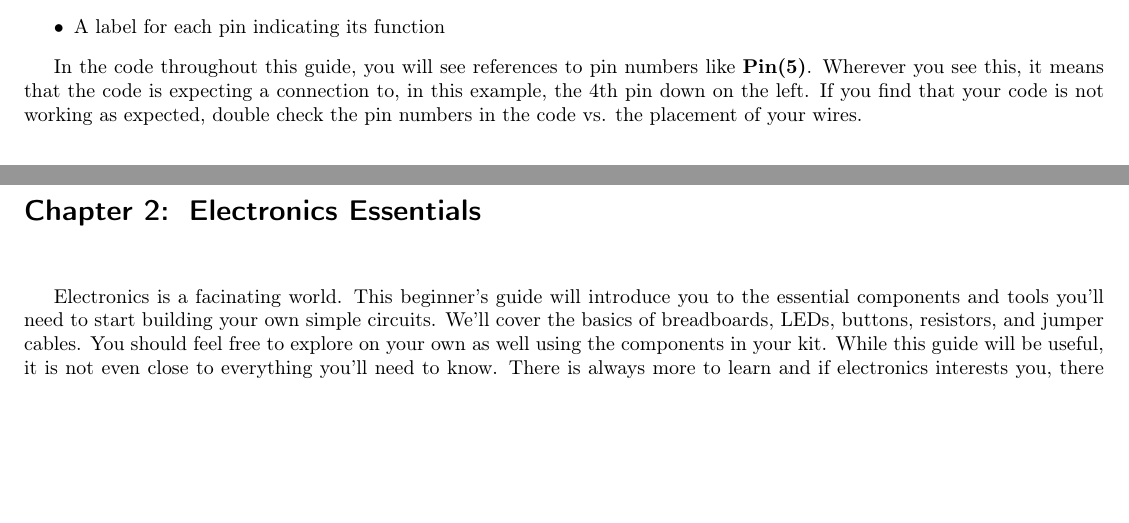
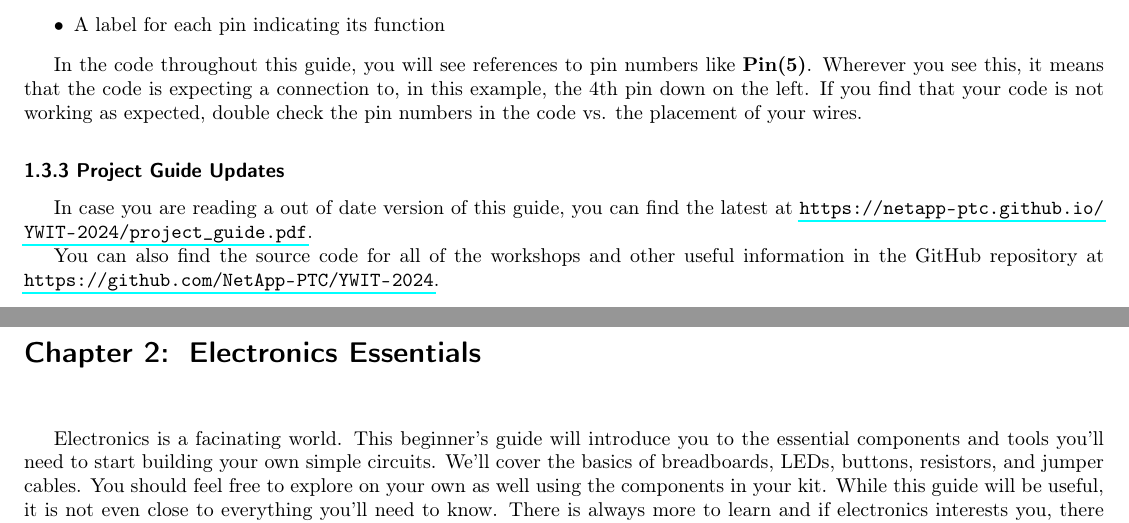
Before and after one commit to NetApp-PTC/YWIT-2024, a LaTeX document (micropython_workshop/project_guide/project_guide.tex, which reads micropython_workshop/project_guide/introduction/introduction.tex): two parts of pages 6 and 7 of 52, joined at a grey line, cut so that both start at the same text, the shorter picture padded with empty space. Compiled offline with pdfLaTeX.

Commit message:
update the guide with links back to the guide

```diff
--- a/micropython_workshop/project_guide/introduction/introduction.tex
+++ b/micropython_workshop/project_guide/introduction/introduction.tex
@@ -49,3 +49,11 @@ In the code throughout this guide, you will see references to pin numbers like \
 Wherever you see this, it means that the code is expecting a connection to, in this example, the
 4th pin down on the left. If you find that your code is not working as expected, double check the
 pin numbers in the code vs. the placement of your wires.
+
+\subsection{Project Guide Updates}
+
+In case you are reading a out of date version of this guide, you can find the latest at
+\url{https://netapp-ptc.github.io/YWIT-2024/project_guide.pdf}.
+
+You can also find the source code for all of the workshops and other useful information in the GitHub
+repository at \url{https://github.com/NetApp-PTC/YWIT-2024}.
```
